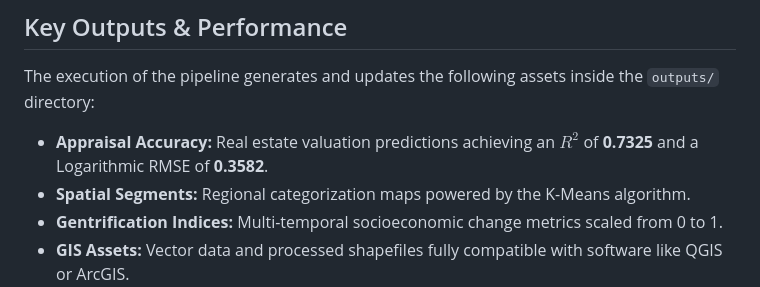
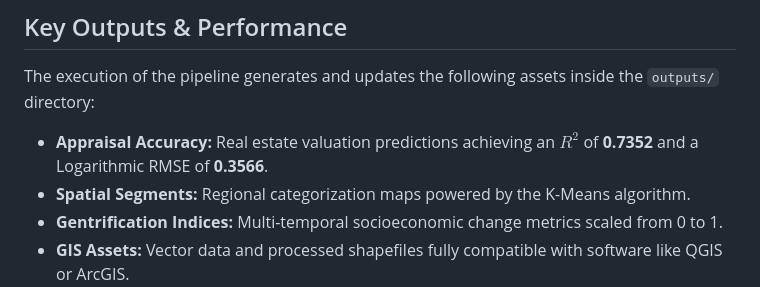
Before and after one commit to KevinJesusGS/TT_spatial-hedonic-model-cdmx, a Markdown page: README.md, the part around the change. Rendered like a GitHub page.

Commit message:
Corrección de resultados de Accuracy

```diff
--- a/README.md
+++ b/README.md
@@ -74,7 +74,7 @@ The `valuador_interactivo.py` dashboard leverages Streamlit to provide an intuit
 
 ## Key Outputs & Performance
 The execution of the pipeline generates and updates the following assets inside the `outputs/` directory:
-* **Appraisal Accuracy:** Real estate valuation predictions achieving an $R^2$ of **0.7325** and a Logarithmic RMSE of **0.3582**.
+* **Appraisal Accuracy:** Real estate valuation predictions achieving an $R^2$ of **0.7352** and a Logarithmic RMSE of **0.3566**.
 * **Spatial Segments:** Regional categorization maps powered by the K-Means algorithm.
 * **Gentrification Indices:** Multi-temporal socioeconomic change metrics scaled from 0 to 1.
 * **GIS Assets:** Vector data and processed shapefiles fully compatible with software like QGIS or ArcGIS.
```
